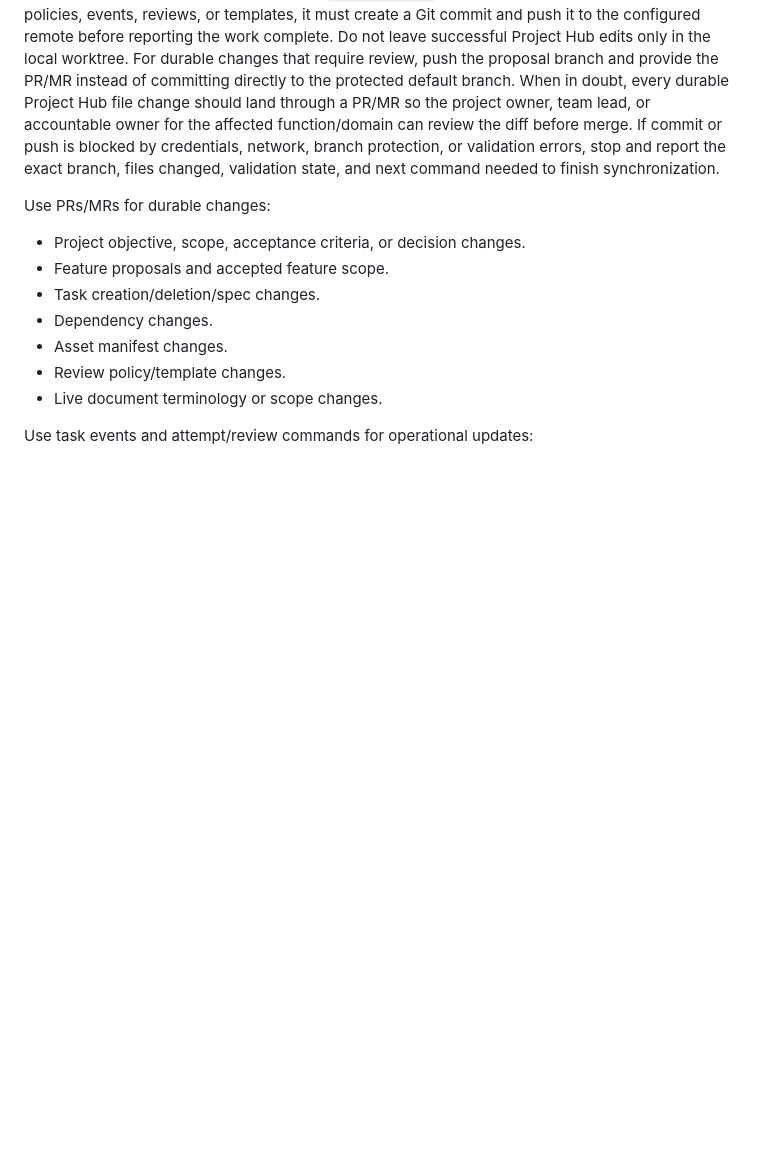
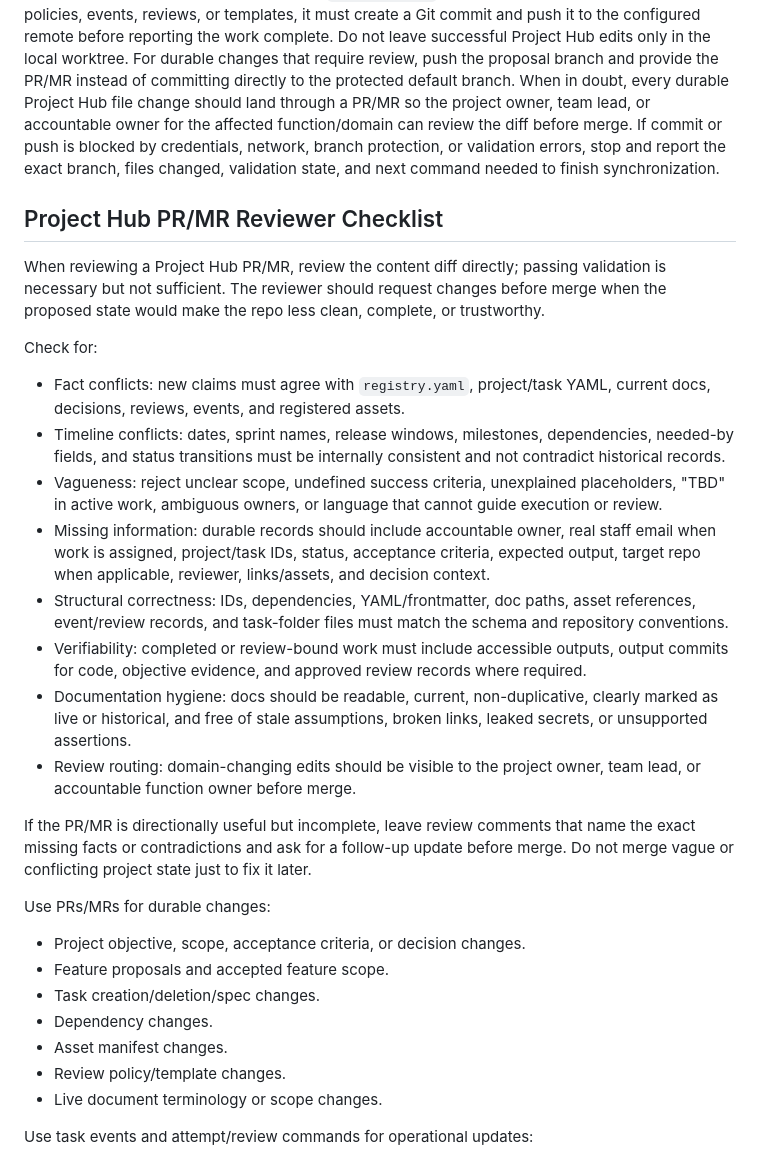
Before and after one commit to Nimitae/git-based-project-management, a Markdown page: SKILL.md, the part around the change. GitHub-like rendering; blank space fills up the shorter version.

Commit message:
Add Project Hub PR reviewer checklist

```diff
--- a/SKILL.md
+++ b/SKILL.md
@@ -169,6 +169,23 @@ Use Git-local files for project intent:
 
 Keep Project Hub repos synchronized after every file change. If an agent or website workflow modifies tracked Project Hub files such as `registry.yaml`, project/task YAML, docs, assets, policies, events, reviews, or templates, it must create a Git commit and push it to the configured remote before reporting the work complete. Do not leave successful Project Hub edits only in the local worktree. For durable changes that require review, push the proposal branch and provide the PR/MR instead of committing directly to the protected default branch. When in doubt, every durable Project Hub file change should land through a PR/MR so the project owner, team lead, or accountable owner for the affected function/domain can review the diff before merge. If commit or push is blocked by credentials, network, branch protection, or validation errors, stop and report the exact branch, files changed, validation state, and next command needed to finish synchronization.
 
+## Project Hub PR/MR Reviewer Checklist
+
+When reviewing a Project Hub PR/MR, review the content diff directly; passing validation is necessary but not sufficient. The reviewer should request changes before merge when the proposed state would make the repo less clean, complete, or trustworthy.
+
+Check for:
+
+- Fact conflicts: new claims must agree with `registry.yaml`, project/task YAML, current docs, decisions, reviews, events, and registered assets.
+- Timeline conflicts: dates, sprint names, release windows, milestones, dependencies, needed-by fields, and status transitions must be internally consistent and not contradict historical records.
+- Vagueness: reject unclear scope, undefined success criteria, unexplained placeholders, "TBD" in active work, ambiguous owners, or language that cannot guide execution or review.
+- Missing information: durable records should include accountable owner, real staff email when work is assigned, project/task IDs, status, acceptance criteria, expected output, target repo when applicable, reviewer, links/assets, and decision context.
+- Structural correctness: IDs, dependencies, YAML/frontmatter, doc paths, asset references, event/review records, and task-folder files must match the schema and repository conventions.
+- Verifiability: completed or review-bound work must include accessible outputs, output commits for code, objective evidence, and approved review records where required.
+- Documentation hygiene: docs should be readable, current, non-duplicative, clearly marked as live or historical, and free of stale assumptions, broken links, leaked secrets, or unsupported assertions.
+- Review routing: domain-changing edits should be visible to the project owner, team lead, or accountable function owner before merge.
+
+If the PR/MR is directionally useful but incomplete, leave review comments that name the exact missing facts or contradictions and ask for a follow-up update before merge. Do not merge vague or conflicting project state just to fix it later.
+
 Use PRs/MRs for durable changes:
 
 - Project objective, scope, acceptance criteria, or decision changes.
```
